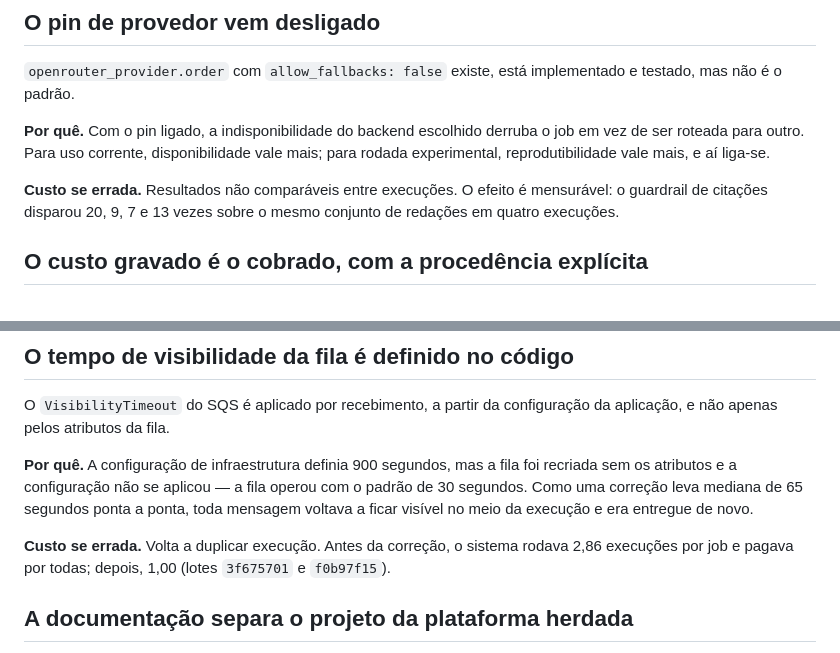
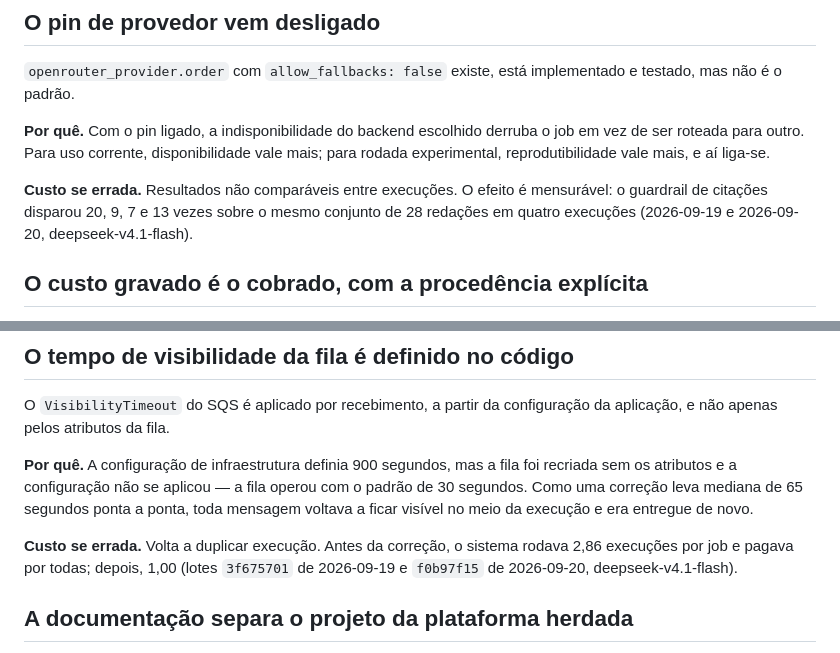
Before and after one commit to ArthurSampaio13/aes-api, a Markdown page: docs/projeto/decisoes.md, 2 parts joined by grey strips. Rendered like a GitHub page.

```diff
--- a/docs/projeto/decisoes.md
+++ b/docs/projeto/decisoes.md
@@ -57,7 +57,8 @@ mais, e aí liga-se.
 
 **Custo se errada.** Resultados não comparáveis entre execuções. O efeito é
 mensurável: o guardrail de citações disparou 20, 9, 7 e 13 vezes sobre o mesmo
-conjunto de redações em quatro execuções.
+conjunto de 28 redações em quatro execuções (2026-09-19 e 2026-09-20,
+deepseek-v4.1-flash).
 
 ## O custo gravado é o cobrado, com a procedência explícita
 
@@ -85,7 +86,7 @@ entregue de novo.
 
 **Custo se errada.** Volta a duplicar execução. Antes da correção, o sistema
 rodava 2,86 execuções por job e pagava por todas; depois, 1,00 (lotes
-`3f675701` e `f0b97f15`).
+`3f675701` de 2026-09-19 e `f0b97f15` de 2026-09-20, deepseek-v4.1-flash).
 
 ## A documentação separa o projeto da plataforma herdada
 
```
Also changed, not shown: docs/projeto/openrouter.md (+3 -2 lines).
